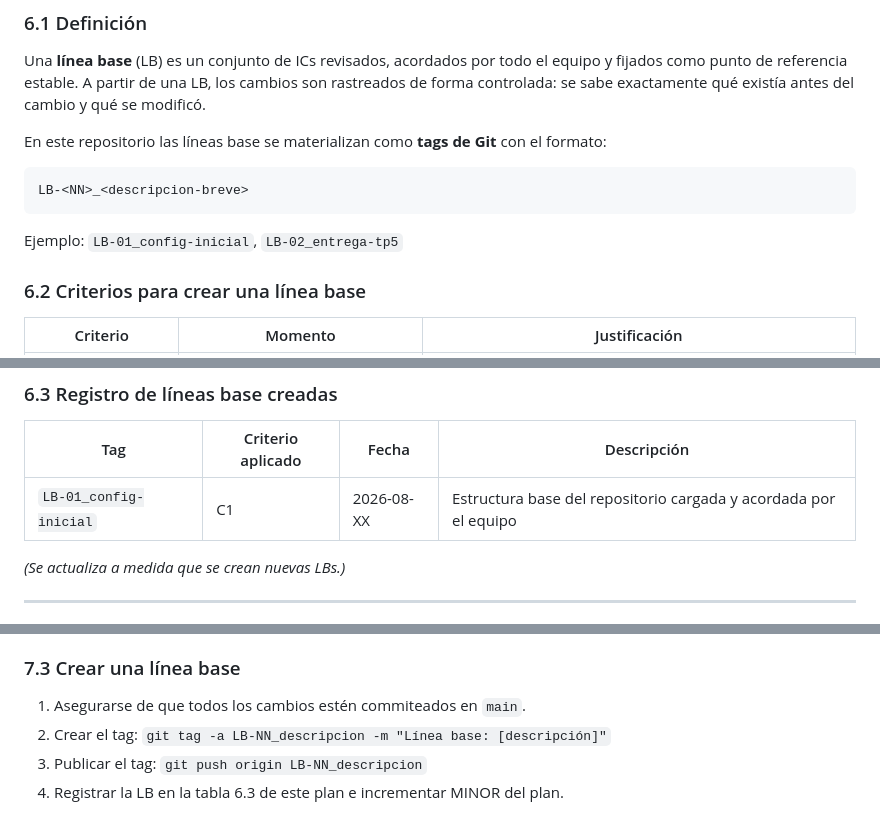
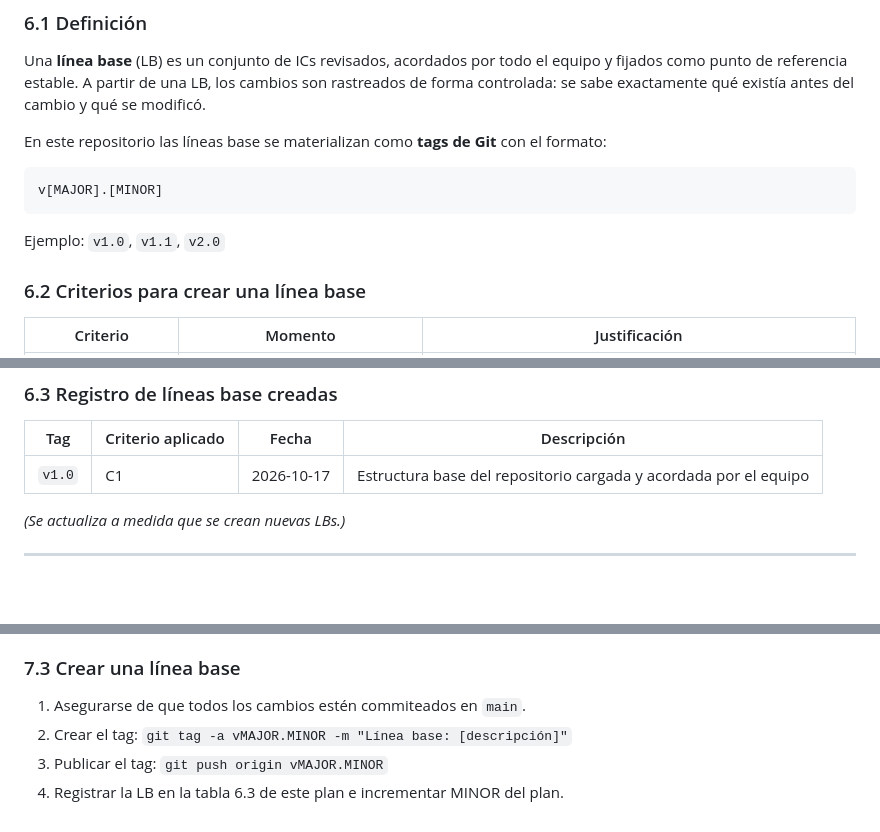
Before and after one commit to AgustinFavot/ISS-Grupo6-4K2, a Markdown page: 00_Configuración/Plan_Configuracion_v1.0.md, 3 parts joined by grey strips. Drawn GitHub-style; blank space fills up the shorter version.

Commit message:
fix: alinear formato de linea base del Plan con el TP4 (#19)

````diff
--- a/00_Configuración/Plan_Configuracion_v1.0.md
+++ b/00_Configuración/Plan_Configuracion_v1.0.md
@@ -207,9 +207,9 @@ Una **línea base** (LB) es un conjunto de ICs revisados, acordados por todo el
 
 En este repositorio las líneas base se materializan como **tags de Git** con el formato:
 ```
-LB-<NN>_<descripcion-breve>
+v[MAJOR].[MINOR]
 ```
-Ejemplo: `LB-01_config-inicial`, `LB-02_entrega-tp5`
+Ejemplo: `v1.0`, `v1.1`, `v2.0`
 
 ### 6.2 Criterios para crear una línea base
 
@@ -224,7 +224,7 @@ Ejemplo: `LB-01_config-inicial`, `LB-02_entrega-tp5`
 
 | Tag | Criterio aplicado | Fecha | Descripción |
 |-----|-------------------|-------|-------------|
-| `LB-01_config-inicial` | C1 | 2026-08-XX | Estructura base del repositorio cargada y acordada por el equipo |
+| `v1.0` | C1 | 2026-10-17 | Estructura base del repositorio cargada y acordada por el equipo |
 
 *(Se actualiza a medida que se crean nuevas LBs.)*
 
@@ -249,6 +249,6 @@ Ejemplo: `LB-01_config-inicial`, `LB-02_entrega-tp5`
 ### 7.3 Crear una línea base
 
 1. Asegurarse de que todos los cambios estén commiteados en `main`.
-2. Crear el tag: `git tag -a LB-NN_descripcion -m "Línea base: [descripción]"`
-3. Publicar el tag: `git push origin LB-NN_descripcion`
+2. Crear el tag: `git tag -a vMAJOR.MINOR -m "Línea base: [descripción]"`
+3. Publicar el tag: `git push origin vMAJOR.MINOR`
 4. Registrar la LB en la tabla 6.3 de este plan e incrementar MINOR del plan.
````
